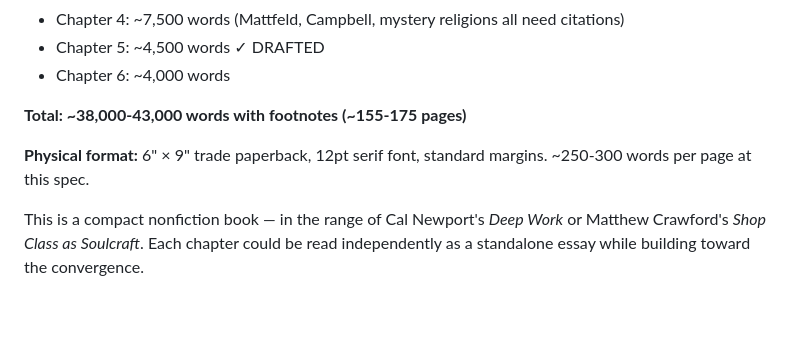
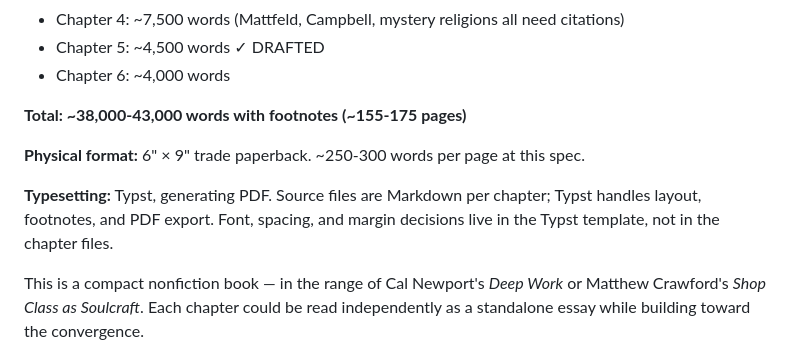
Before and after one commit to moebiusV/papers, a Markdown page: book/06_book_plan.md, the part around the change. Drawn GitHub-style; blank space fills up the shorter version.

Commit message:
Update book plan: typesetting in Typst to generate PDF
Co-Authored-By: Claude Sonnet 4.6 <noreply@anthropic.com>

```diff
--- a/book/06_book_plan.md
+++ b/book/06_book_plan.md
@@ -205,7 +205,9 @@ This chapter sets the stakes and the frame. Everything that follows is about wha
 
 **Total: ~38,000-43,000 words with footnotes (~155-175 pages)**
 
-**Physical format:** 6" × 9" trade paperback, 12pt serif font, standard margins. ~250-300 words per page at this spec.
+**Physical format:** 6" × 9" trade paperback. ~250-300 words per page at this spec.
+
+**Typesetting:** Typst, generating PDF. Source files are Markdown per chapter; Typst handles layout, footnotes, and PDF export. Font, spacing, and margin decisions live in the Typst template, not in the chapter files.
 
 This is a compact nonfiction book — in the range of Cal Newport's *Deep Work* or Matthew Crawford's *Shop Class as Soulcraft*. Each chapter could be read independently as a standalone essay while building toward the convergence.
 
```
